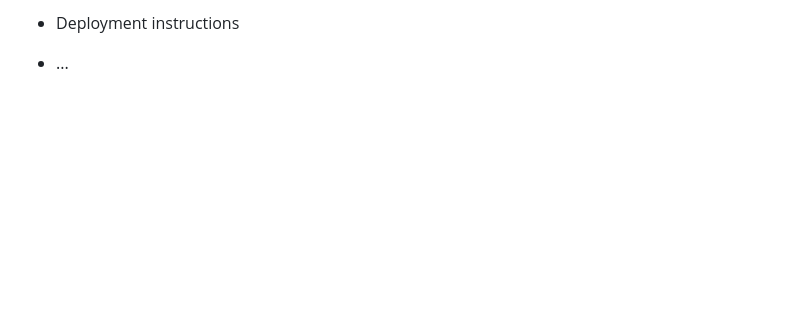
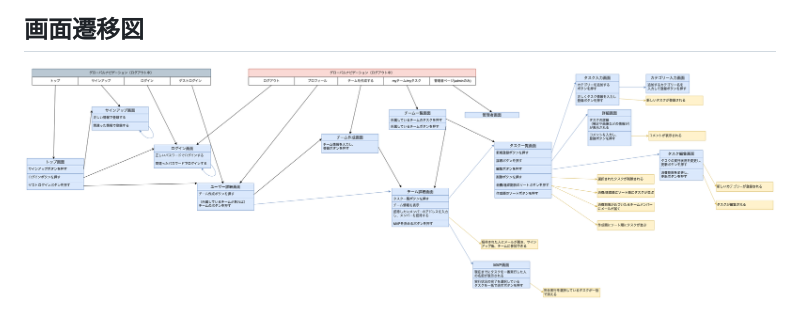
Before and after one commit to Asumi8/TOPPA, a Markdown page: README.md, the part around the change printed below. Drawn GitHub-style; pictures changed too: img/画面遷移図.png (added); blank space fills up the shorter version.

```diff
--- a/README.md
+++ b/README.md
@@ -21,4 +36,3 @@ Things you may want to cover:
 
-* Deployment instructions
-
-* ...
+## 画面遷移図
+![画面遷移図](img/画面遷移図.png)
```
Also changed, not shown: other parts of README.md (+25 -10 lines), img/ER図.png (added).
